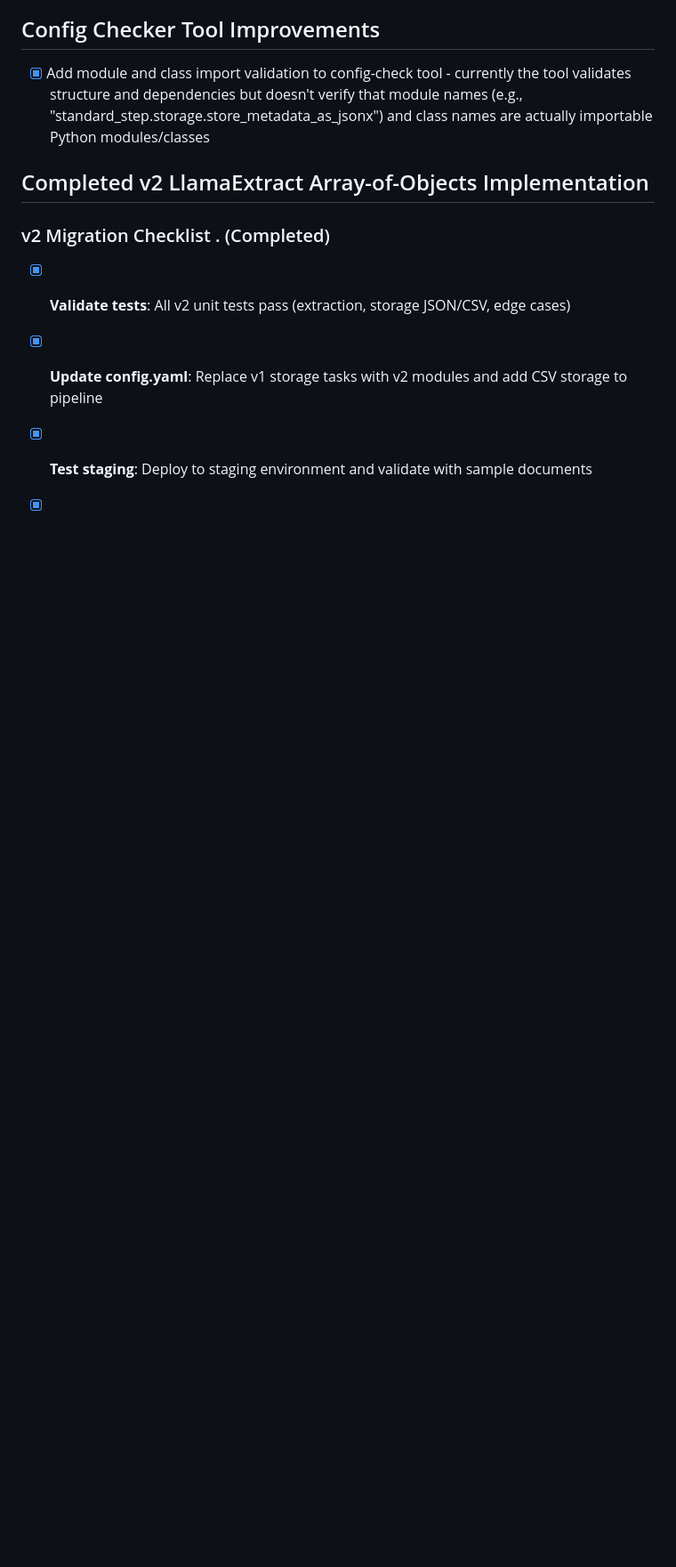
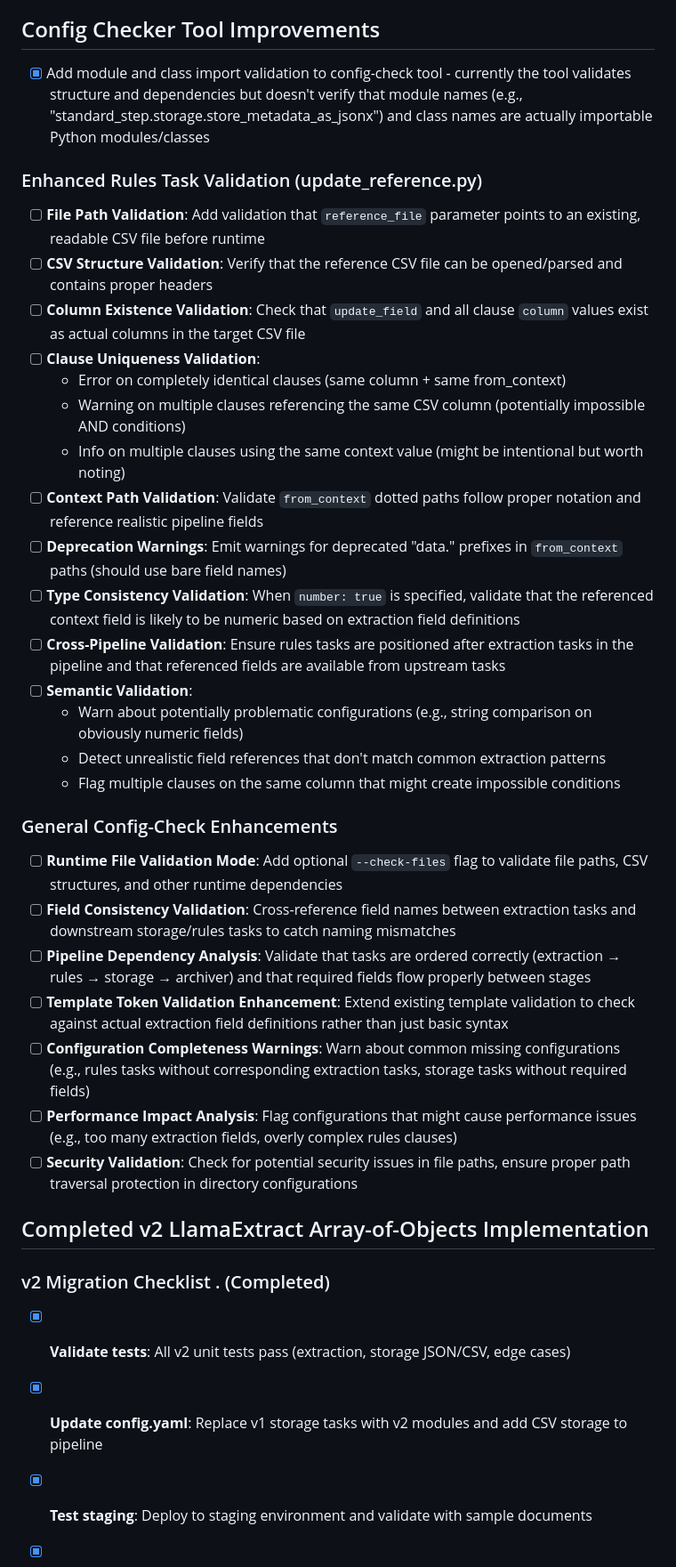
Before and after one commit to bpsong/pdfdoc_extraction, a Markdown page: tasks/future_todos.md, the part around the change. Shown at 89% size. Rendered like a GitHub page; blank space fills up the shorter version.

Commit message:
update todo

```diff
--- a/tasks/future_todos.md
+++ b/tasks/future_todos.md
@@ -25,6 +25,34 @@
 
 - [x] Add module and class import validation to config-check tool - currently the tool validates structure and dependencies but doesn't verify that module names (e.g., "standard_step.storage.store_metadata_as_jsonx") and class names are actually importable Python modules/classes
 
+### Enhanced Rules Task Validation (update_reference.py)
+
+- [ ] **File Path Validation**: Add validation that `reference_file` parameter points to an existing, readable CSV file before runtime
+- [ ] **CSV Structure Validation**: Verify that the reference CSV file can be opened/parsed and contains proper headers
+- [ ] **Column Existence Validation**: Check that `update_field` and all clause `column` values exist as actual columns in the target CSV file
+- [ ] **Clause Uniqueness Validation**:
+  - Error on completely identical clauses (same column + same from_context)
+  - Warning on multiple clauses referencing the same CSV column (potentially impossible AND conditions)
+  - Info on multiple clauses using the same context value (might be intentional but worth noting)
+- [ ] **Context Path Validation**: Validate `from_context` dotted paths follow proper notation and reference realistic pipeline fields
+- [ ] **Deprecation Warnings**: Emit warnings for deprecated "data." prefixes in `from_context` paths (should use bare field names)
+- [ ] **Type Consistency Validation**: When `number: true` is specified, validate that the referenced context field is likely to be numeric based on extraction field definitions
+- [ ] **Cross-Pipeline Validation**: Ensure rules tasks are positioned after extraction tasks in the pipeline and that referenced fields are available from upstream tasks
+- [ ] **Semantic Validation**:
+  - Warn about potentially problematic configurations (e.g., string comparison on obviously numeric fields)
+  - Detect unrealistic field references that don't match common extraction patterns
+  - Flag multiple clauses on the same column that might create impossible conditions
+
+### General Config-Check Enhancements
+
+- [ ] **Runtime File Validation Mode**: Add optional `--check-files` flag to validate file paths, CSV structures, and other runtime dependencies
+- [ ] **Field Consistency Validation**: Cross-reference field names between extraction tasks and downstream storage/rules tasks to catch naming mismatches
+- [ ] **Pipeline Dependency Analysis**: Validate that tasks are ordered correctly (extraction → rules → storage → archiver) and that required fields flow properly between stages
+- [ ] **Template Token Validation Enhancement**: Extend existing template validation to check against actual extraction field definitions rather than just basic syntax
+- [ ] **Configuration Completeness Warnings**: Warn about common missing configurations (e.g., rules tasks without corresponding extraction tasks, storage tasks without required fields)
+- [ ] **Performance Impact Analysis**: Flag configurations that might cause performance issues (e.g., too many extraction fields, overly complex rules clauses)
+- [ ] **Security Validation**: Check for potential security issues in file paths, ensure proper path traversal protection in directory configurations
+
 ## Completed v2 LlamaExtract Array-of-Objects Implementation
 
 ### v2 Migration Checklist . (Completed)
```
